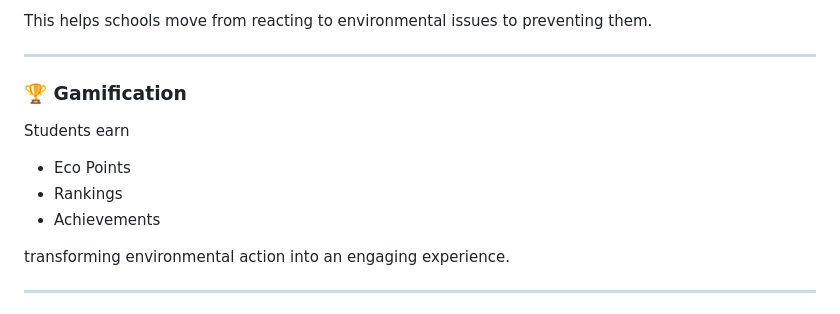
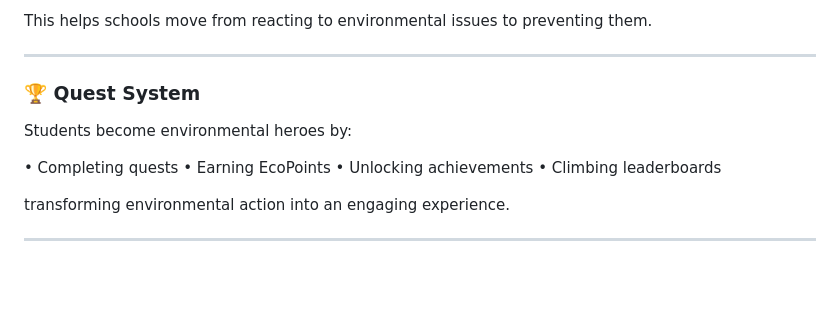
Before and after one commit to adeoyevictorisagenius-glitch/EcoQuest, a Markdown page: README.md, the part around the change. GitHub-like rendering; blank space fills up the shorter version.

Commit message:
Change 'Gamification' to 'Quest System' in README
Updated section title and content to reflect a quest system.

```diff
--- a/README.md
+++ b/README.md
@@ -84,13 +84,14 @@ This helps schools move from reacting to environmental issues to preventing them
 
 ---
 
-### 🏆 Gamification
+### 🏆 Quest System
 
-Students earn
+Students become environmental heroes by:
 
-- Eco Points
-- Rankings
-- Achievements
+• Completing quests
+• Earning EcoPoints
+• Unlocking achievements
+• Climbing leaderboards
 
 transforming environmental action into an engaging experience.
 
```
